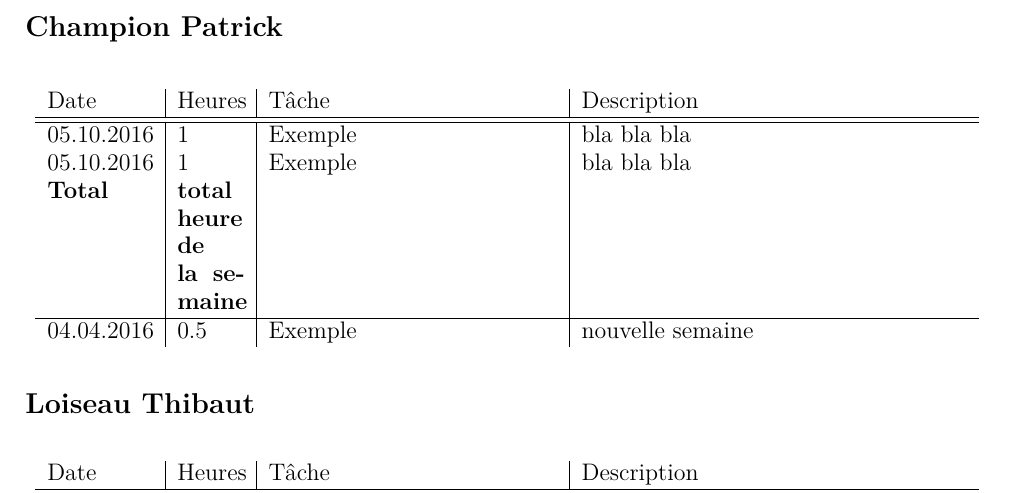
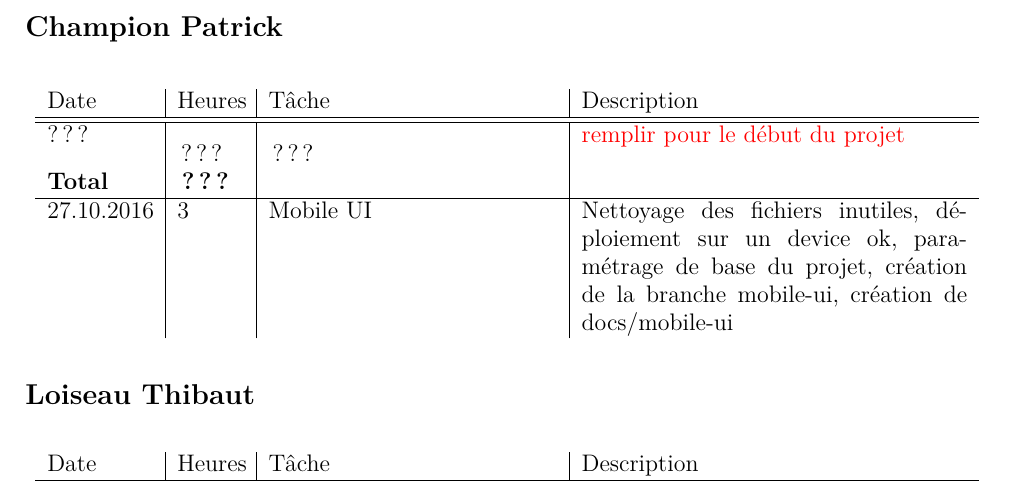
Before and after one commit to BenjaminSchubert/HEIG_VD_2016_PDG, a LaTeX document (docs/journal-de-travail/main.tex): part of page 1 of 2, cut so that both start at the same text. Compiled offline with pdfLaTeX.

Commit message:
JT mis à jour

```diff
--- a/docs/journal-de-travail/main.tex
+++ b/docs/journal-de-travail/main.tex
@@ -11,6 +11,7 @@
 \usepackage{enumitem}
 \usepackage[normalem]{ulem}
 \usepackage{longtable}
+\usepackage{xcolor}
 
 \geometry{
 	a4paper,
@@ -41,11 +42,10 @@
 	\begin{longtable}{p{0.11\textwidth}|p{0.07\textwidth}|p{0.3\textwidth}|p{0.4\textwidth}}
 		Date&Heures&Tâche&Description\\
 		\hline \hline
-		05.10.2016 & 1 & Exemple & bla bla bla\\
-		05.10.2016 & 1 & Exemple & bla bla bla\\
-		\textbf{Total} & \textbf{total heure de la semaine} &&\\
+		??? & ??? & ??? & \textcolor{red}{remplir pour le début du projet}\\
+		\textbf{Total} & \textbf{???} &&\\
 		\hline
-		04.04.2016 & 0.5 & Exemple & nouvelle semaine \\
+		27.10.2016 & 3 & Mobile UI & Nettoyage des fichiers inutiles, déploiement sur un device ok, paramétrage de base du projet, création de la branche mobile-ui, création de docs/mobile-ui\\
 	\end{longtable}
 
 	\section*{Loiseau Thibaut}
```
